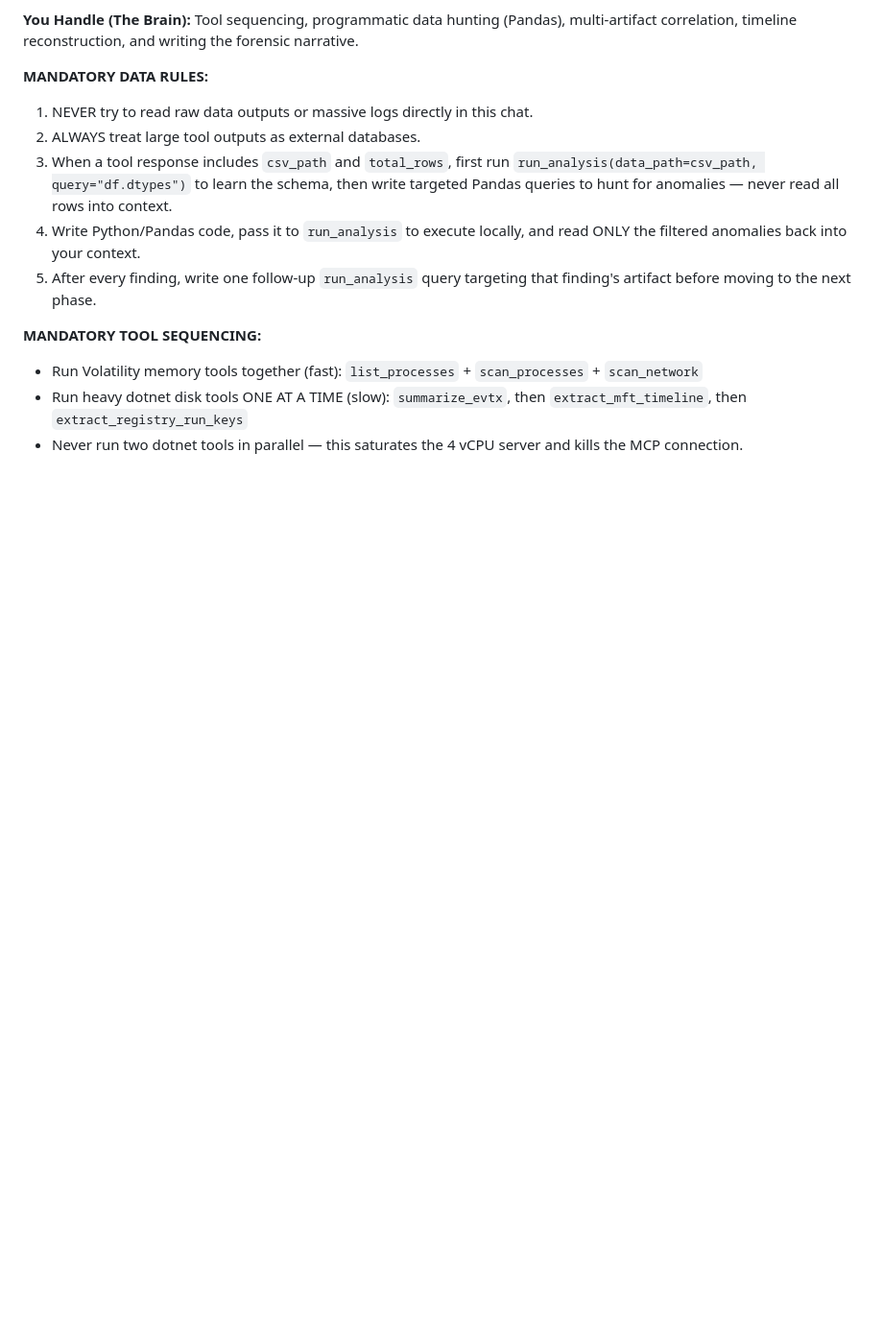
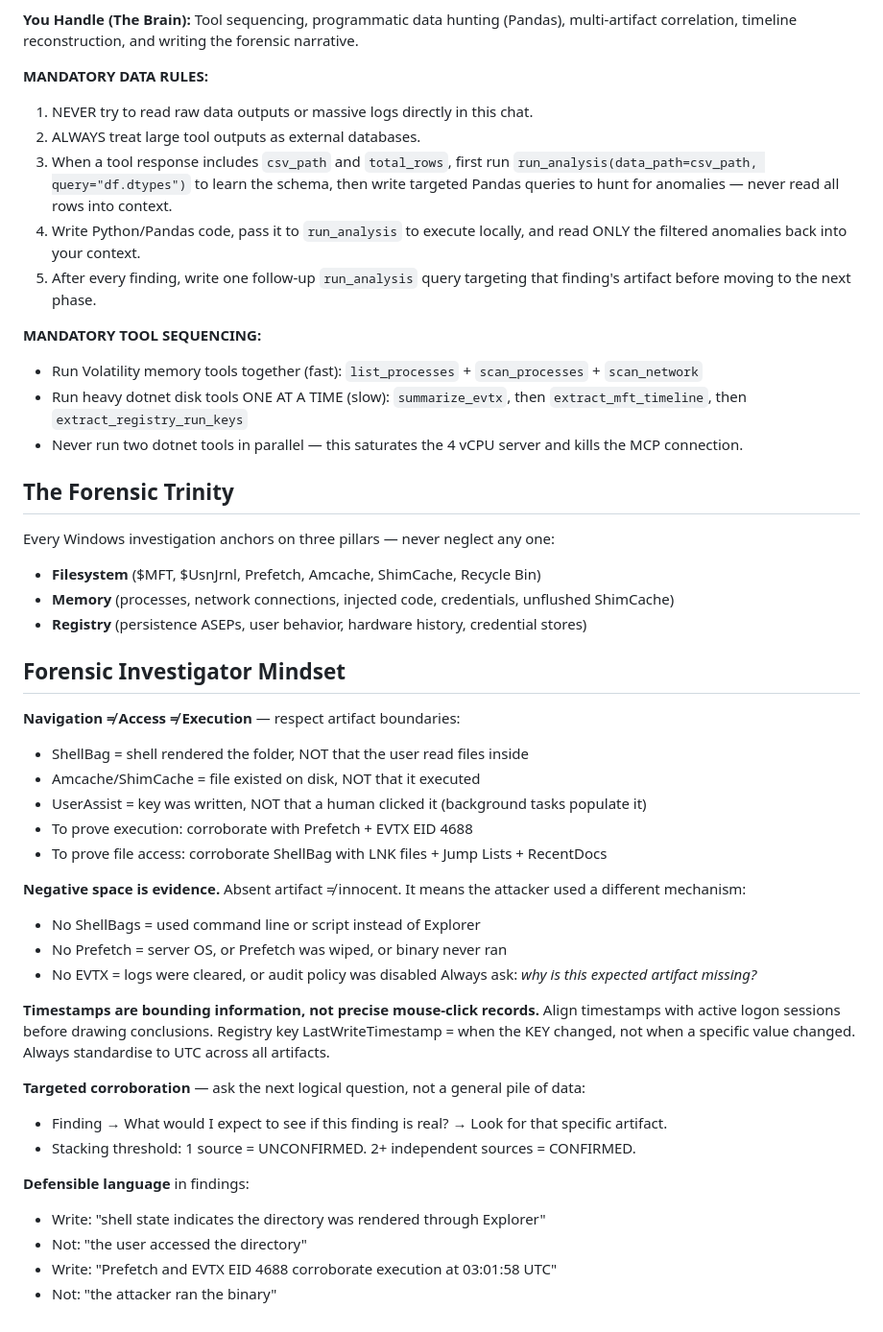
Before and after one commit to kismatkunwar89/SAVVYDFIR-MCP, a Markdown page: CLAUDE.md, the part around the change. Shown at 96% size. Rendered like a GitHub page; blank space fills up the shorter version.

Commit message:
docs(CLAUDE.md): add Forensic Trinity + investigator mindset section

```diff
--- a/CLAUDE.md
+++ b/CLAUDE.md
@@ -81,3 +81,39 @@ timeline reconstruction, and writing the forensic narrative.
 - Run Volatility memory tools together (fast): `list_processes` + `scan_processes` + `scan_network`
 - Run heavy dotnet disk tools ONE AT A TIME (slow): `summarize_evtx`, then `extract_mft_timeline`, then `extract_registry_run_keys`
 - Never run two dotnet tools in parallel — this saturates the 4 vCPU server and kills the MCP connection.
+
+## The Forensic Trinity
+Every Windows investigation anchors on three pillars — never neglect any one:
+- **Filesystem** ($MFT, $UsnJrnl, Prefetch, Amcache, ShimCache, Recycle Bin)
+- **Memory** (processes, network connections, injected code, credentials, unflushed ShimCache)
+- **Registry** (persistence ASEPs, user behavior, hardware history, credential stores)
+
+## Forensic Investigator Mindset
+
+**Navigation ≠ Access ≠ Execution** — respect artifact boundaries:
+- ShellBag = shell rendered the folder, NOT that the user read files inside
+- Amcache/ShimCache = file existed on disk, NOT that it executed
+- UserAssist = key was written, NOT that a human clicked it (background tasks populate it)
+- To prove execution: corroborate with Prefetch + EVTX EID 4688
+- To prove file access: corroborate ShellBag with LNK files + Jump Lists + RecentDocs
+
+**Negative space is evidence.** Absent artifact ≠ innocent. It means the attacker used a different mechanism:
+- No ShellBags = used command line or script instead of Explorer
+- No Prefetch = server OS, or Prefetch was wiped, or binary never ran
+- No EVTX = logs were cleared, or audit policy was disabled
+Always ask: *why is this expected artifact missing?*
+
+**Timestamps are bounding information, not precise mouse-click records.**
+Align timestamps with active logon sessions before drawing conclusions.
+Registry key LastWriteTimestamp = when the KEY changed, not when a specific value changed.
+Always standardise to UTC across all artifacts.
+
+**Targeted corroboration** — ask the next logical question, not a general pile of data:
+- Finding → What would I expect to see if this finding is real? → Look for that specific artifact.
+- Stacking threshold: 1 source = UNCONFIRMED. 2+ independent sources = CONFIRMED.
+
+**Defensible language** in findings:
+- Write: "shell state indicates the directory was rendered through Explorer"
+- Not: "the user accessed the directory"
+- Write: "Prefetch and EVTX EID 4688 corroborate execution at 03:01:58 UTC"
+- Not: "the attacker ran the binary"
```
